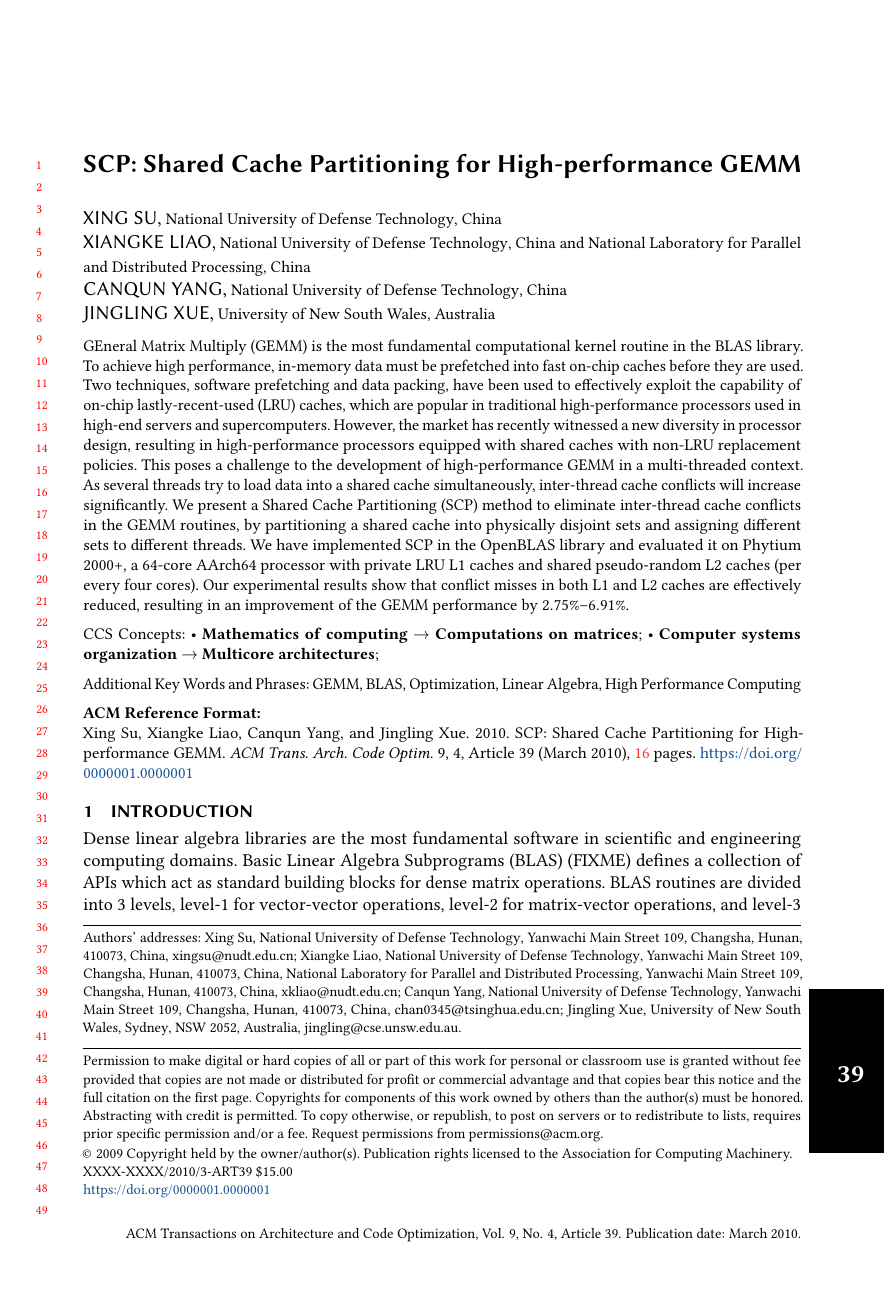
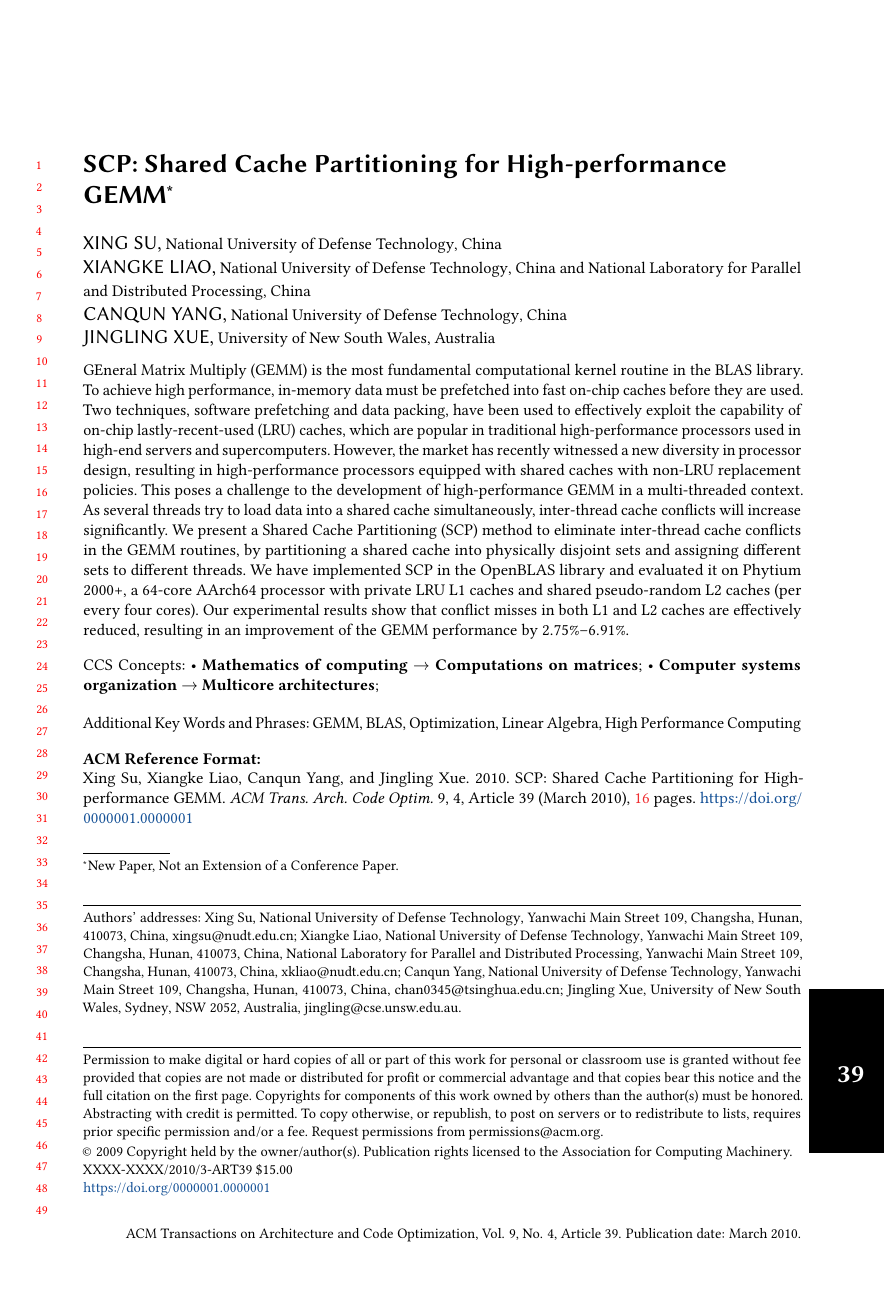
Before and after one commit to pysuxing/taco, a LaTeX paper (main.tex): page 1 of 16. Compiled offline with pdfLaTeX.

Commit message:
Add a title note stating that this paper is original work

```diff
--- a/main.tex
+++ b/main.tex
@@ -45,6 +45,7 @@
 \begin{document}
 % Title portion. Note the short title for running heads
 \title{SCP: Shared Cache Partitioning for High-performance GEMM}
+\titlenote{New Paper, Not an Extension of a Conference Paper.}
 
 \author{Xing Su}
 %% \orcid{1234-5678-9012-3456}
```
